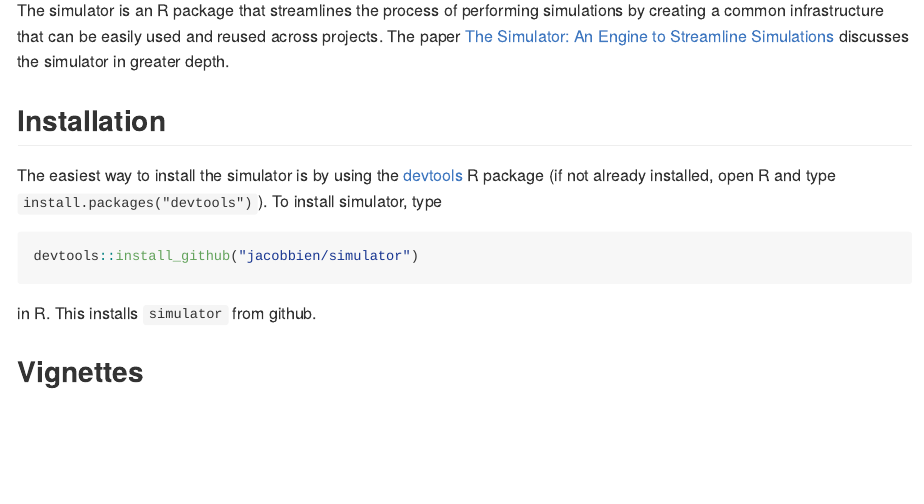
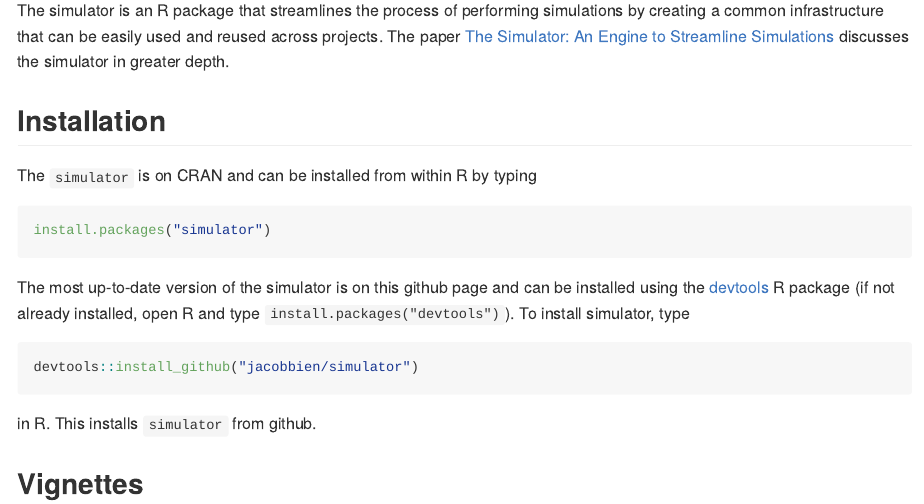
Before and after one commit to jacobbien/simulator, an R Markdown document (README.Rmd): the page in a window 1100 px wide, from 110 px down. The pictures show the output file README.md that the author committed with the source, drawn offline in the style of GitHub.

Commit message:
update arxiv and CRAN information

````diff
--- a/README.Rmd
+++ b/README.Rmd
@@ -18,7 +18,11 @@ The simulator is an R package that streamlines the process of performing simulat
 
 ## Installation
 
-The easiest way to install the simulator is by using the [devtools](https://cran.r-project.org/package=devtools) R package (if not already installed, open R and type `install.packages("devtools")`). To install simulator, type
+The `simulator` is on CRAN and can be installed from within R by typing
+```{r, eval = FALSE}
+install.packages("simulator")
+```
+The most up-to-date version of the simulator is on this github page and can be installed using the [devtools](https://cran.r-project.org/package=devtools) R package (if not already installed, open R and type `install.packages("devtools")`). To install simulator, type
 
 ```{r, eval = FALSE}
 devtools::install_github("jacobbien/simulator")
````
Also changed, not shown: README.md, README.Rmd (2 more changed lines), 2 other files.
